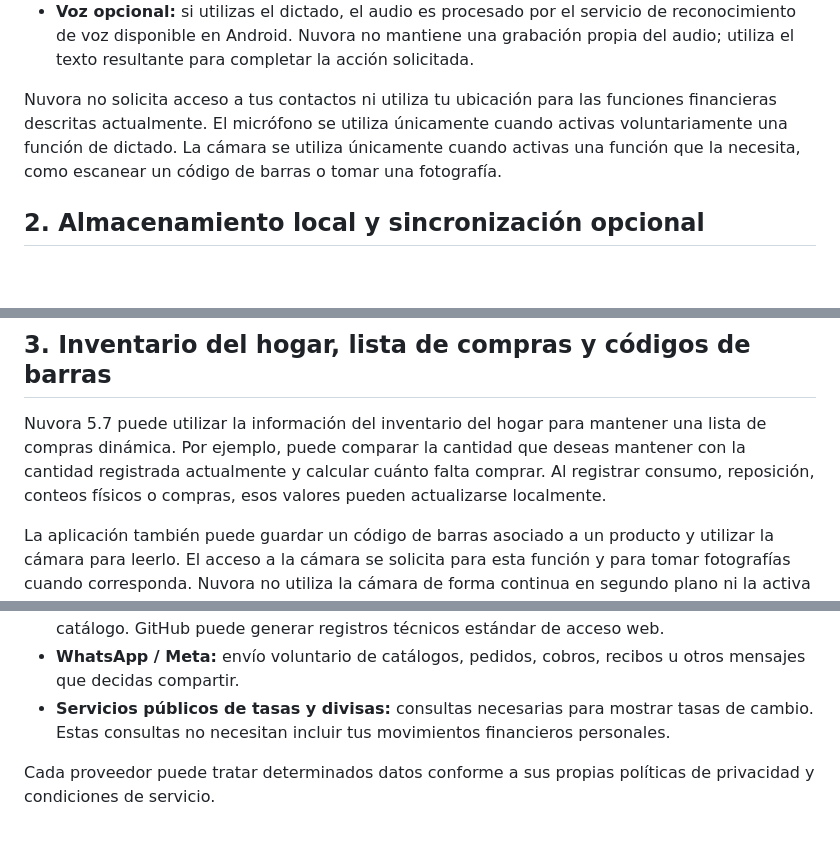
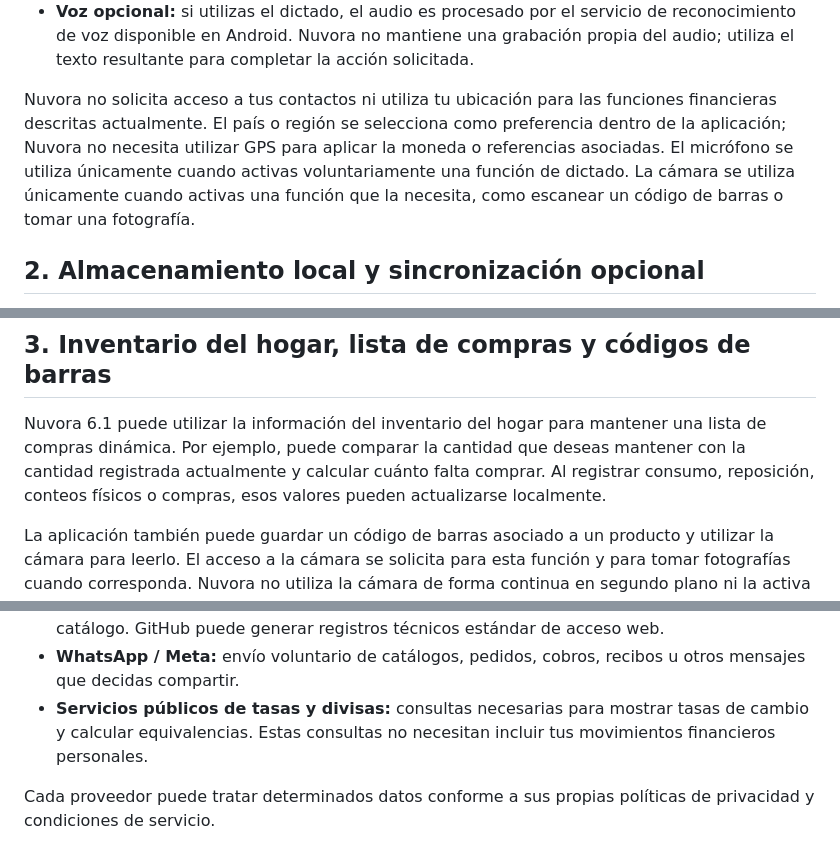
Before and after one commit to nuvora-ve/nuvora-ve.github.io, a Markdown page: privacidad.md, 3 parts joined by grey strips. Rendered like a GitHub page; blank space fills up the shorter version.

```diff
--- a/privacidad.md
+++ b/privacidad.md
@@ -24,7 +24,7 @@ Nuvora puede tratar la información que tú introduces voluntariamente, incluyen
 - **Texto de registro inteligente:** cuando escribes una instrucción para registrar un movimiento, Nuvora la interpreta dentro de la aplicación para crear el registro correspondiente.
 - **Voz opcional:** si utilizas el dictado, el audio es procesado por el servicio de reconocimiento de voz disponible en Android. Nuvora no mantiene una grabación propia del audio; utiliza el texto resultante para completar la acción solicitada.
 
-Nuvora no solicita acceso a tus contactos ni utiliza tu ubicación para las funciones financieras descritas actualmente. El micrófono se utiliza únicamente cuando activas voluntariamente una función de dictado. La cámara se utiliza únicamente cuando activas una función que la necesita, como escanear un código de barras o tomar una fotografía.
+Nuvora no solicita acceso a tus contactos ni utiliza tu ubicación para las funciones financieras descritas actualmente. El país o región se selecciona como preferencia dentro de la aplicación; Nuvora no necesita utilizar GPS para aplicar la moneda o referencias asociadas. El micrófono se utiliza únicamente cuando activas voluntariamente una función de dictado. La cámara se utiliza únicamente cuando activas una función que la necesita, como escanear un código de barras o tomar una fotografía.
 
 ## 2. Almacenamiento local y sincronización opcional
 
@@ -35,7 +35,7 @@ Nuvora no solicita acceso a tus contactos ni utiliza tu ubicación para las func
 
 ## 3. Inventario del hogar, lista de compras y códigos de barras
 
-Nuvora 5.7 puede utilizar la información del inventario del hogar para mantener una lista de compras dinámica. Por ejemplo, puede comparar la cantidad que deseas mantener con la cantidad registrada actualmente y calcular cuánto falta comprar. Al registrar consumo, reposición, conteos físicos o compras, esos valores pueden actualizarse localmente.
+Nuvora 6.1 puede utilizar la información del inventario del hogar para mantener una lista de compras dinámica. Por ejemplo, puede comparar la cantidad que deseas mantener con la cantidad registrada actualmente y calcular cuánto falta comprar. Al registrar consumo, reposición, conteos físicos o compras, esos valores pueden actualizarse localmente.
 
 La aplicación también puede guardar un código de barras asociado a un producto y utilizar la cámara para leerlo. El acceso a la cámara se solicita para esta función y para tomar fotografías cuando corresponda. Nuvora no utiliza la cámara de forma continua en segundo plano ni la activa sin una acción del usuario.
 
@@ -103,7 +103,7 @@ Según las funciones que utilices, Nuvora puede interactuar con:
 - **Cloudflare Workers y almacenamiento asociado:** procesamiento y alojamiento de información o imágenes publicadas en catálogos cuando corresponde.
 - **GitHub Pages:** alojamiento de la página web de Nuvora, esta política y la interfaz pública del catálogo. GitHub puede generar registros técnicos estándar de acceso web.
 - **WhatsApp / Meta:** envío voluntario de catálogos, pedidos, cobros, recibos u otros mensajes que decidas compartir.
-- **Servicios públicos de tasas y divisas:** consultas necesarias para mostrar tasas de cambio. Estas consultas no necesitan incluir tus movimientos financieros personales.
+- **Servicios públicos de tasas y divisas:** consultas necesarias para mostrar tasas de cambio y calcular equivalencias. Estas consultas no necesitan incluir tus movimientos financieros personales.
 
 Cada proveedor puede tratar determinados datos conforme a sus propias políticas de privacidad y condiciones de servicio.
 
```
Also changed, not shown: other parts of privacidad.md (+20 -5 lines).
